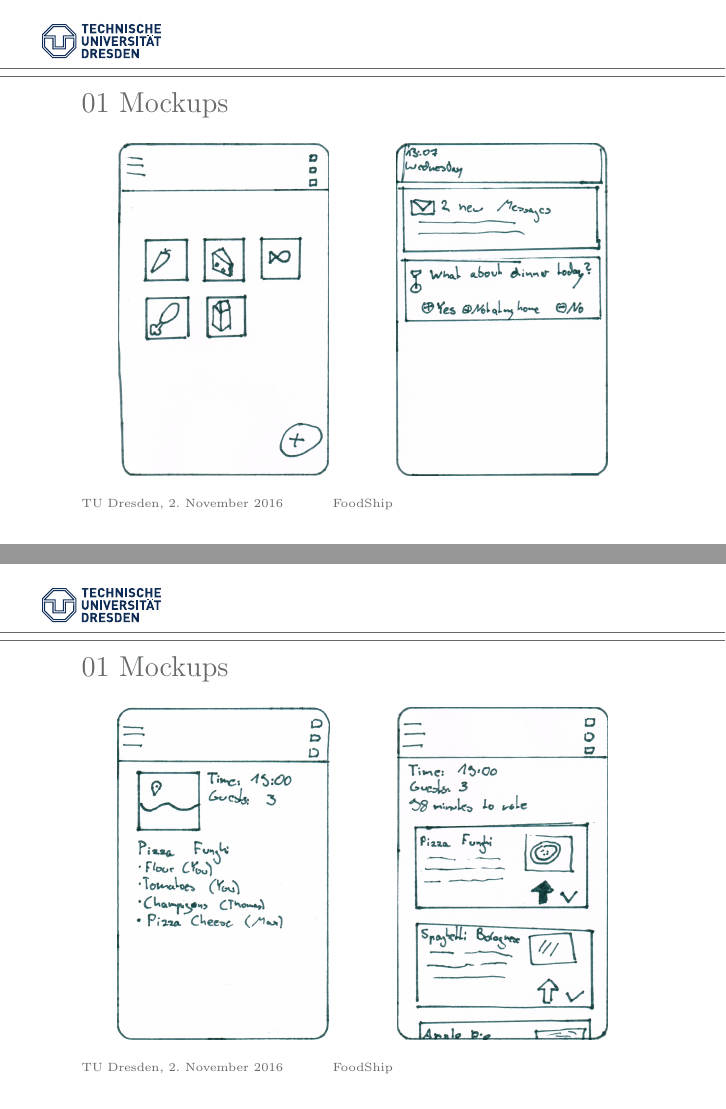
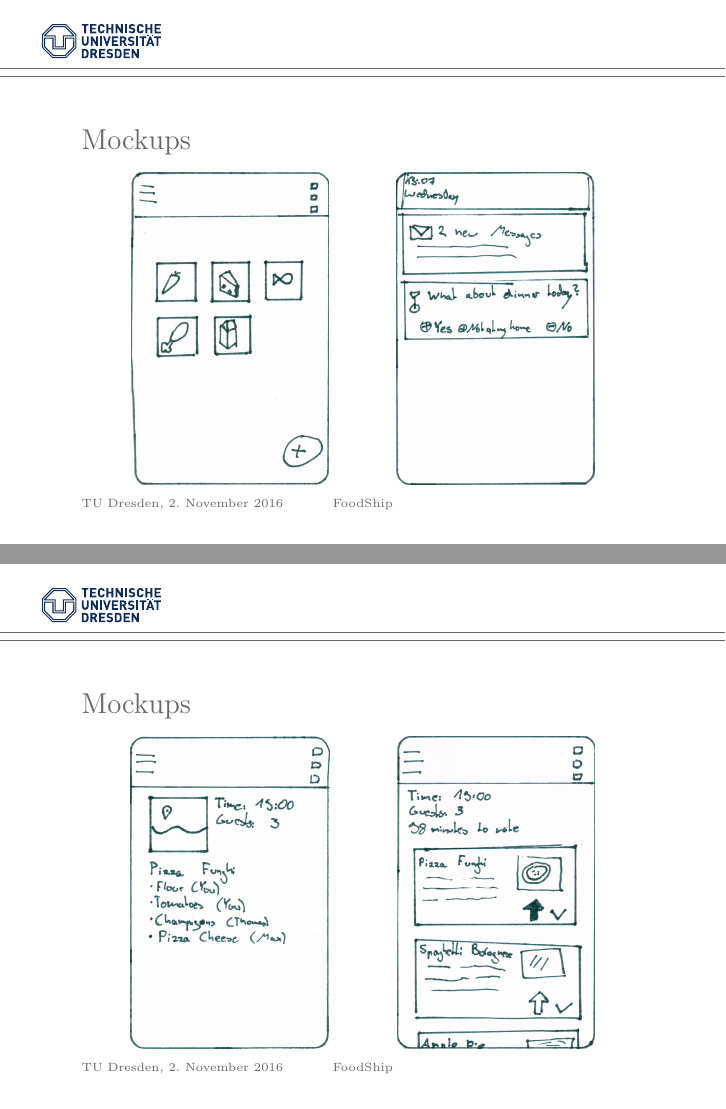
Before and after one commit to foodshipper/organization, LaTeX slides (First Presentation/Praesentation.tex): pages 3 and 4 of 8, joined at a grey line. Compiled offline with pdfLaTeX.

Commit message:
NOSECTIONNUMBERS

```diff
--- a/First Presentation/Praesentation.tex
+++ b/First Presentation/Praesentation.tex
@@ -6,7 +6,7 @@
 \usepackage[ngerman]{babel}
 \usepackage{graphicx}
 \usepackage{svg}
-\usetheme[pagenumbers=full,transition=push,headline=light]{tud}
+\usetheme[pagenumbers=full,nosectionnum,transition=push,headline=light]{tud}
 \begin{document}
 \title{FoodShip}
 \subtitle{FoodShip, a foodsharing App}
@@ -30,9 +30,9 @@
 \frame{\frametitle{Mockups}
 \begin{figure}
   \centering
-  \includegraphics[width=0.4\textwidth,height=0.8\textheight,keepaspectratio]{../mockups/food-home-overview.png}
+  \includegraphics[width=0.4\textwidth,height=0.75\textheight,keepaspectratio]{../mockups/food-home-overview.png}
    \hspace{1cm}
-  \includegraphics[width=0.4\textwidth,height=0.8\textheight,keepaspectratio]{../mockups/notification.png}
+  \includegraphics[width=0.4\textwidth,height=0.75\textheight,keepaspectratio]{../mockups/notification.png}
 
 \end{figure}
 }
@@ -40,9 +40,9 @@
 \frame{\frametitle{Mockups}
 \begin{figure}
   \centering
-  \includegraphics[width=0.4\textwidth,height=0.8\textheight,keepaspectratio]{../mockups/dinner-overview.png}
+  \includegraphics[width=0.4\textwidth,height=0.75\textheight,keepaspectratio]{../mockups/dinner-overview.png}
    \hspace{1cm}
-  \includegraphics[width=0.4\textwidth,height=0.8\textheight,keepaspectratio]{../mockups/dinner-recipe-voting.png}
+  \includegraphics[width=0.4\textwidth,height=0.75\textheight,keepaspectratio]{../mockups/dinner-recipe-voting.png}
 \end{figure}
 }
 
```
